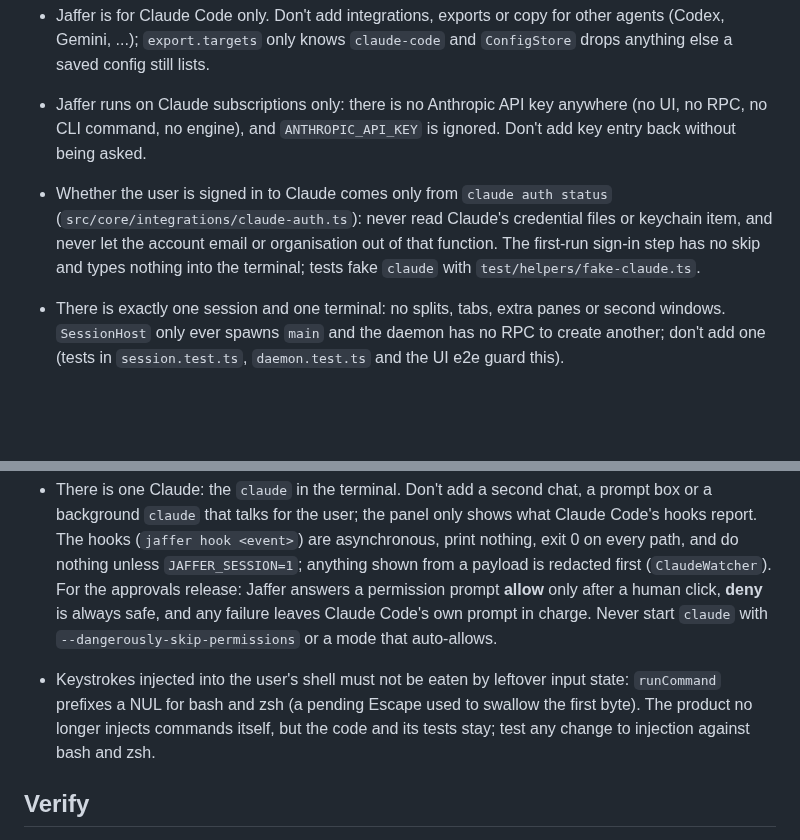
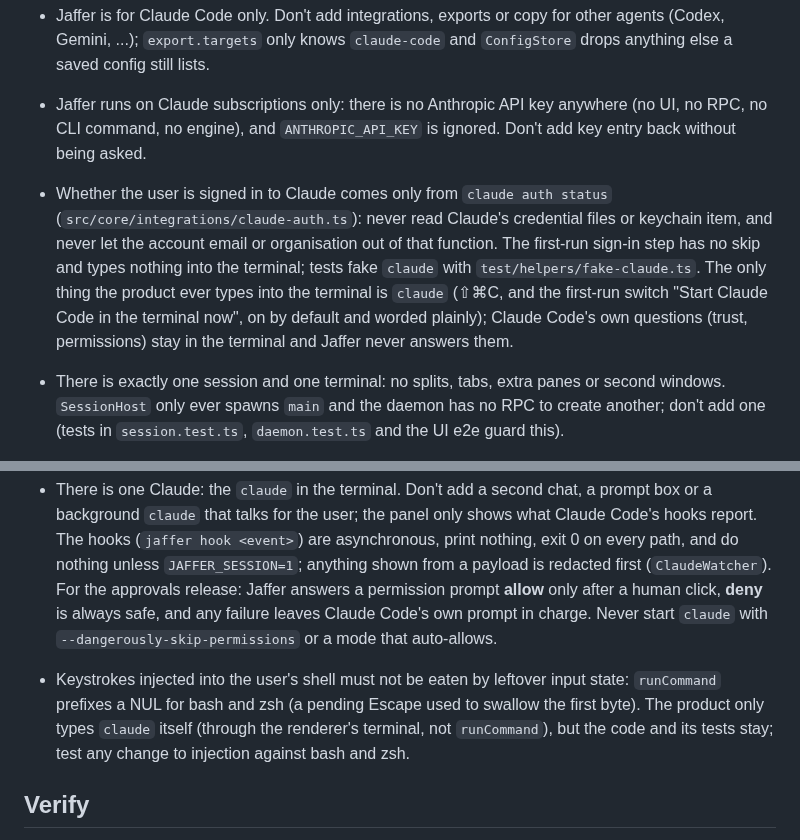
Before and after one commit to jafforgehq/jaffer, a Markdown page: CLAUDE.md, 2 parts joined by grey strips. Drawn GitHub-style; blank space fills up the shorter version.

```diff
--- a/CLAUDE.md
+++ b/CLAUDE.md
@@ -15,13 +15,13 @@ Jaffer is a macOS terminal (Electron + a detached session daemon) with one never
 - Updates ask first: nothing installs without a click (`autoInstallOnAppQuit` stays off, quitting never replaces the app behind a running session), only a packaged, Developer ID signed app checks, and `latest-mac.yml` is uploaded last and only by `scripts/release-mac.sh` (never by CI previews).
 - Jaffer is for Claude Code only. Don't add integrations, exports or copy for other agents (Codex, Gemini, ...); `export.targets` only knows `claude-code` and `ConfigStore` drops anything else a saved config still lists.
 - Jaffer runs on Claude subscriptions only: there is no Anthropic API key anywhere (no UI, no RPC, no CLI command, no engine), and `ANTHROPIC_API_KEY` is ignored. Don't add key entry back without being asked.
-- Whether the user is signed in to Claude comes only from `claude auth status` (`src/core/integrations/claude-auth.ts`): never read Claude's credential files or keychain item, and never let the account email or organisation out of that function. The first-run sign-in step has no skip and types nothing into the terminal; tests fake `claude` with `test/helpers/fake-claude.ts`.
+- Whether the user is signed in to Claude comes only from `claude auth status` (`src/core/integrations/claude-auth.ts`): never read Claude's credential files or keychain item, and never let the account email or organisation out of that function. The first-run sign-in step has no skip and types nothing into the terminal; tests fake `claude` with `test/helpers/fake-claude.ts`. The only thing the product ever types into the terminal is `claude` (⇧⌘C, and the first-run switch "Start Claude Code in the terminal now", on by default and worded plainly); Claude Code's own questions (trust, permissions) stay in the terminal and Jaffer never answers them.
 - There is exactly one session and one terminal: no splits, tabs, extra panes or second windows. `SessionHost` only ever spawns `main` and the daemon has no RPC to create another; don't add one (tests in `session.test.ts`, `daemon.test.ts` and the UI e2e guard this).
 - Don't use a global CSS class name that is also a layout utility (`.row`) for state (we shipped that bug once). CSS here is global: before adding a modifier class (`.tag.run`, `.row-ico.agent`, `.seg-btn.mem` were all real bugs), check it is not already a standalone selector (`.run`, `.agent`, `.mem`).
 - The renderer's colours are layered tokens from `themes.ts` (`--chrome`, `--surface`, `--raised`); use them instead of literals so every theme works. The UI shows commands only through `safeCommand()` (redacts, hides sensitive ones).
 
 - There is one Claude: the `claude` in the terminal. Don't add a second chat, a prompt box or a background `claude` that talks for the user; the panel only shows what Claude Code's hooks report. The hooks (`jaffer hook <event>`) are asynchronous, print nothing, exit 0 on every path, and do nothing unless `JAFFER_SESSION=1`; anything shown from a payload is redacted first (`ClaudeWatcher`). For the approvals release: Jaffer answers a permission prompt **allow** only after a human click, **deny** is always safe, and any failure leaves Claude Code's own prompt in charge. Never start `claude` with `--dangerously-skip-permissions` or a mode that auto-allows.
-- Keystrokes injected into the user's shell must not be eaten by leftover input state: `runCommand` prefixes a NUL for bash and zsh (a pending Escape used to swallow the first byte). The product no longer injects commands itself, but the code and its tests stay; test any change to injection against bash and zsh.
+- Keystrokes injected into the user's shell must not be eaten by leftover input state: `runCommand` prefixes a NUL for bash and zsh (a pending Escape used to swallow the first byte). The product only types `claude` itself (through the renderer's terminal, not `runCommand`), but the code and its tests stay; test any change to injection against bash and zsh.
 
 ## Verify
 `npm run typecheck && npm test` (real PTYs, bash+zsh, bundled daemon/CLI as processes, the real `claude` against a mock API and `test/helpers/fake-claude.ts` for the sign-in; `claude`-dependent tests skip if `claude` is absent). `npm run test:e2e` drives the UI in Chromium (`JAFFER_CHROME=/path/to/chrome`, screenshots in `$JAFFER_SHOTS`; use `?renderer=dom` for screenshots in headless). macOS CI also boots the packaged app (`JAFFER_SMOKE=1`). Known flaky on a Mac, also on `main`: the real-`claude` TUI test and some PTY "refuses to inject" tests; the README screenshots test (`npm run screenshots`) is written for Linux CI (it needs a short `TMPDIR` because of the unix socket path limit, and `/bin/zsh` on macOS).
```
Also changed, not shown: README.md (+1 -1 lines), docs/screenshots/01-welcome.png, 4 other files.
